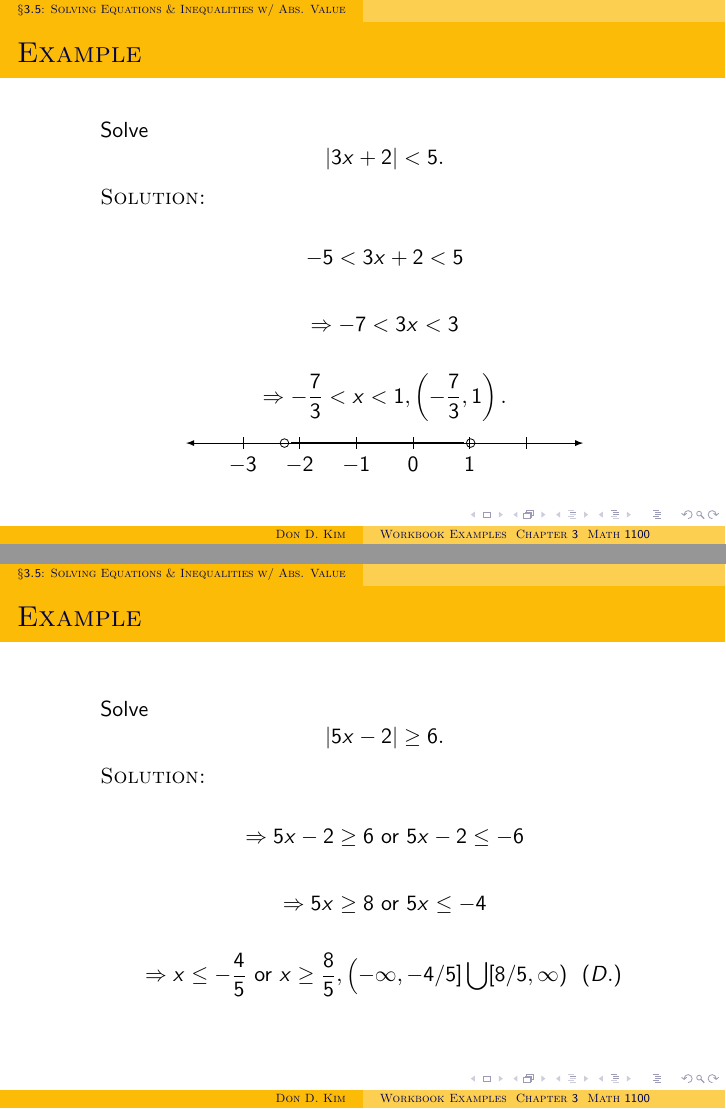
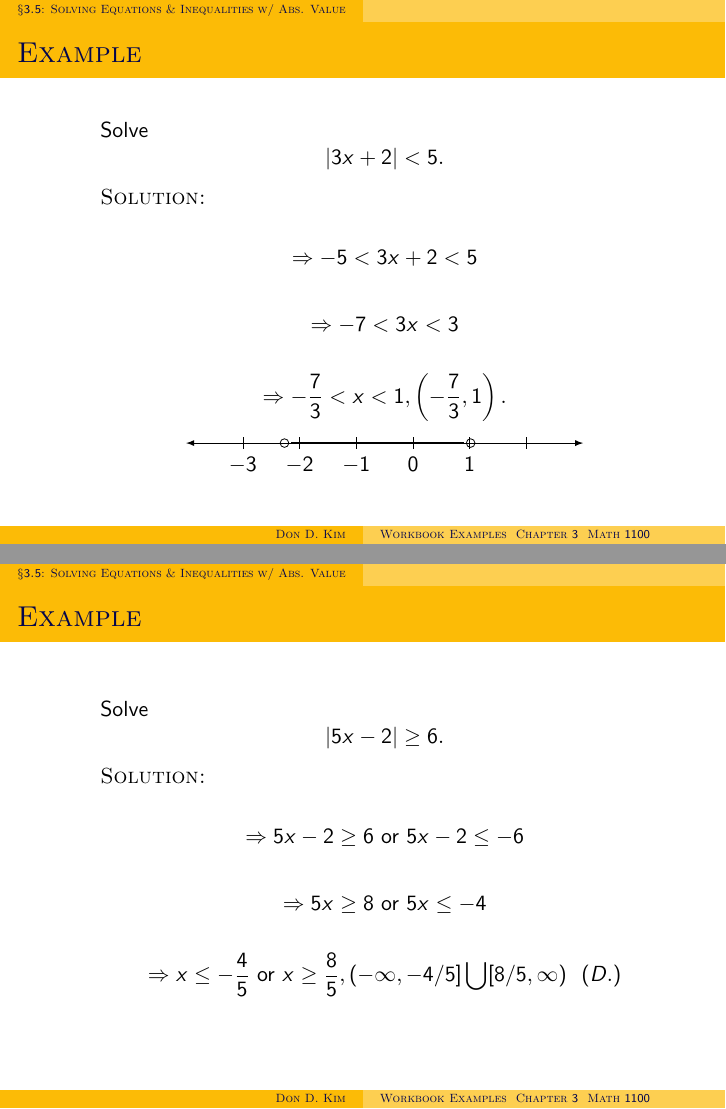
Before and after one commit to dondmkim/college_algebra_sp2020, LaTeX slides (Examples, Chapter 3_5, Math 1100.tex): pages 83 and 140 of 145 before the commit and pages 19 and 29 of 30 after it, joined at a grey line. Compiled offline with pdfLaTeX.

Commit message:
next changes

```diff
--- a/Examples, Chapter 3_5, Math 1100.tex
+++ b/Examples, Chapter 3_5, Math 1100.tex
@@ -1,4 +1,4 @@
-\documentclass{beamer}
+\documentclass[handout]{beamer}
 \usetheme{Copenhagen}
 \usecolortheme{crane}
 \usepackage[utf8]{inputenc}
@@ -286,7 +286,7 @@
 	\begin{enumerate}
 		\item[]<1-> Solve \[ |3x+2|<5. \]
 		\item[]<2->\textsc{Solution:}
-		\item[]<3-> \[ \Rioghtarrow -5<3x+2<5 \]
+		\item[]<3-> \[ \Rightarrow -5<3x+2<5 \]
     \item[]<4-> \[ \Rightarrow -7<3x<3 \]
     \item[]<5-> \[ \Rightarrow -\frac{7}{3}<x<1, \left(-\frac{7}{3}, 1 \right).\]
     \item[]<6->
@@ -501,7 +501,7 @@
 		\item[]<2->\textsc{Solution:}
 		\item[]<3-> \[ \Rightarrow 5x-2 \geq 6 \text{ or } 5x-2 \leq -6 \]
     \item[]<4-> \[ \Rightarrow 5x \geq 8 \text{ or } 5x \leq -4  \]
-    \item[]<5-> \[ \Rightarrow x \leq -\frac{4}{5} \text{ or } x \geq \frac{8}{5}, \left( -\infty, -4/5] \bigcup [8/5, \infty) ~~(D.) \]
+    \item[]<5-> \[ \Rightarrow x \leq -\frac{4}{5} \text{ or } x \geq \frac{8}{5}, (-\infty, -4/5] \bigcup [8/5, \infty) ~~(D.) \]
 	\end{enumerate}
 \end{frame}
 
```
Also changed, not shown: Examples, Chapter 4, Math 1100.tex (+2 -2 lines), Examples, Chapter 3_5, Math 1100.pdf, Examples, Chapter 4, Math 1100.pdf, README.md (deleted), 2 other files.
